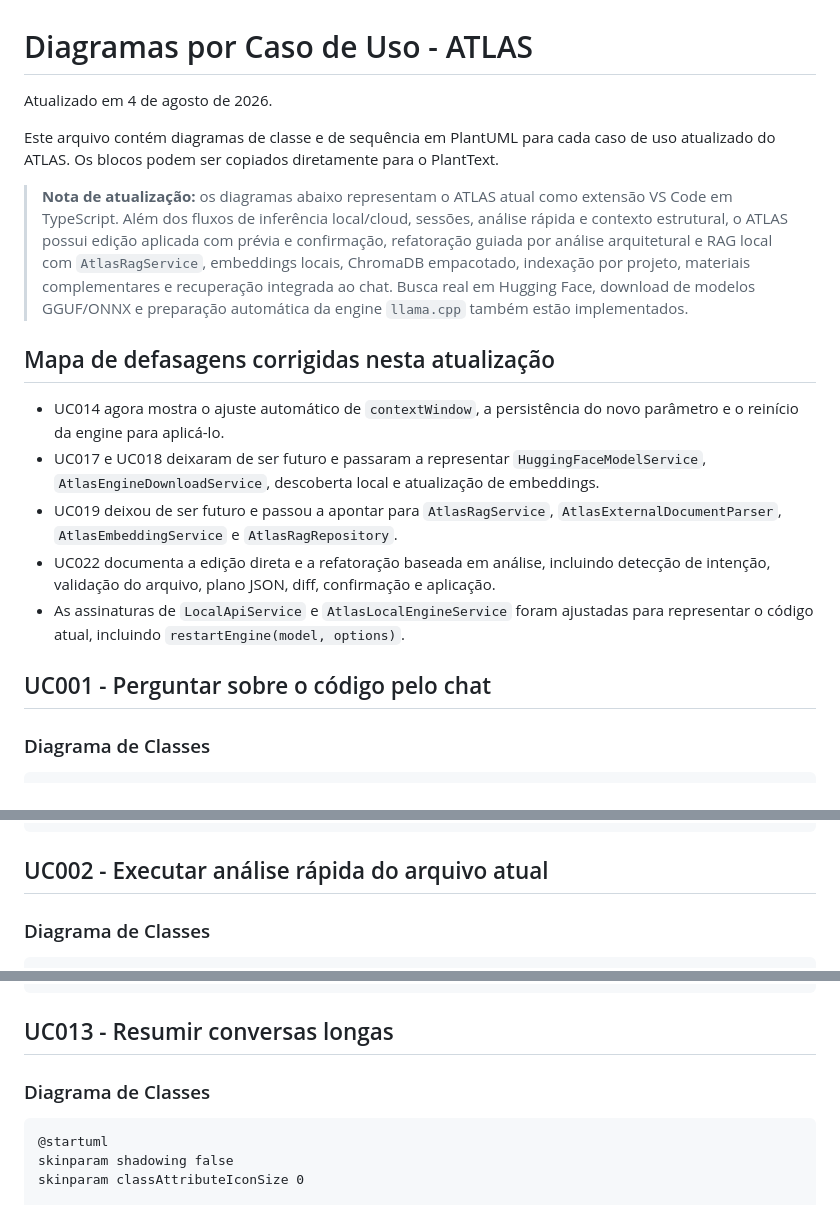
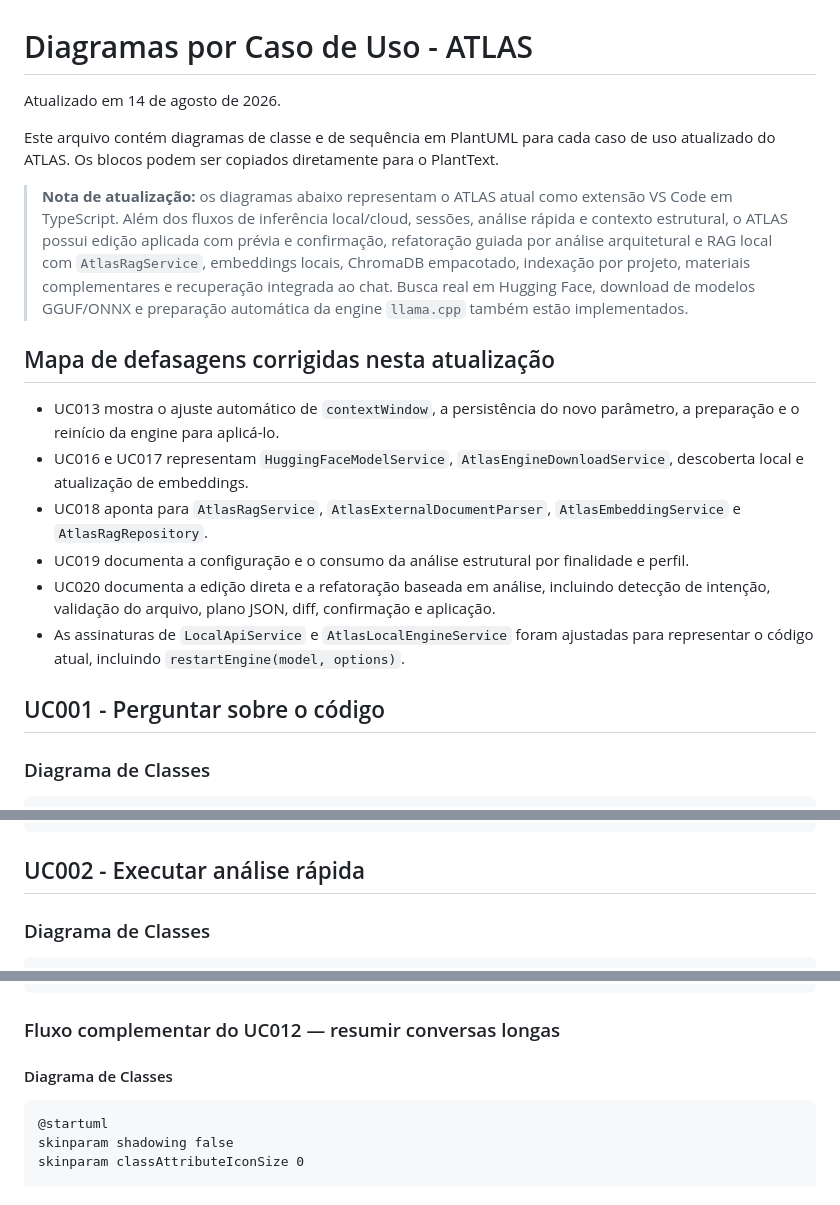
Before and after one commit to JVictorVI/ATLAS, a Markdown page: docs/plantuml-diagramas-por-caso-de-uso-atlas.md, 3 parts joined by grey strips. Rendered like a GitHub page.

Commit message:
Atualização da documentação

````diff
--- a/docs/plantuml-diagramas-por-caso-de-uso-atlas.md
+++ b/docs/plantuml-diagramas-por-caso-de-uso-atlas.md
@@ -1,6 +1,6 @@
 # Diagramas por Caso de Uso - ATLAS
 
-Atualizado em 4 de agosto de 2026.
+Atualizado em 14 de agosto de 2026.
 
 Este arquivo contém diagramas de classe e de sequência em PlantUML para cada caso de uso atualizado do ATLAS.
 Os blocos podem ser copiados diretamente para o PlantText.
@@ -9,13 +9,14 @@ Os blocos podem ser copiados diretamente para o PlantText.
 
 ## Mapa de defasagens corrigidas nesta atualização
 
-- UC014 agora mostra o ajuste automático de `contextWindow`, a persistência do novo parâmetro e o reinício da engine para aplicá-lo.
-- UC017 e UC018 deixaram de ser futuro e passaram a representar `HuggingFaceModelService`, `AtlasEngineDownloadService`, descoberta local e atualização de embeddings.
-- UC019 deixou de ser futuro e passou a apontar para `AtlasRagService`, `AtlasExternalDocumentParser`, `AtlasEmbeddingService` e `AtlasRagRepository`.
-- UC022 documenta a edição direta e a refatoração baseada em análise, incluindo detecção de intenção, validação do arquivo, plano JSON, diff, confirmação e aplicação.
+- UC013 mostra o ajuste automático de `contextWindow`, a persistência do novo parâmetro, a preparação e o reinício da engine para aplicá-lo.
+- UC016 e UC017 representam `HuggingFaceModelService`, `AtlasEngineDownloadService`, descoberta local e atualização de embeddings.
+- UC018 aponta para `AtlasRagService`, `AtlasExternalDocumentParser`, `AtlasEmbeddingService` e `AtlasRagRepository`.
+- UC019 documenta a configuração e o consumo da análise estrutural por finalidade e perfil.
+- UC020 documenta a edição direta e a refatoração baseada em análise, incluindo detecção de intenção, validação do arquivo, plano JSON, diff, confirmação e aplicação.
 - As assinaturas de `LocalApiService` e `AtlasLocalEngineService` foram ajustadas para representar o código atual, incluindo `restartEngine(model, options)`.
 
-## UC001 - Perguntar sobre o código pelo chat
+## UC001 - Perguntar sobre o código
 
 ### Diagrama de Classes
 
@@ -134,7 +135,7 @@ Webview --> Usuário : exibe resposta
 @enduml
 ```
 
-## UC002 - Executar análise rápida do arquivo atual
+## UC002 - Executar análise rápida
 
 ### Diagrama de Classes
 
@@ -888,9 +889,9 @@ Controller --> Webview : sessoesAtualizadas
 @enduml
 ```
 
-## UC013 - Resumir conversas longas
-
-### Diagrama de Classes
+### Fluxo complementar do UC012 — resumir conversas longas
+
+#### Diagrama de Classes
 
 ```plantuml
 @startuml
````
Also changed, not shown: other parts of docs/plantuml-diagramas-por-caso-de-uso-atlas.md (+124 -93 lines), docs/plantuml-diagramas-gerais-atlas.md (+35 -41 lines).
